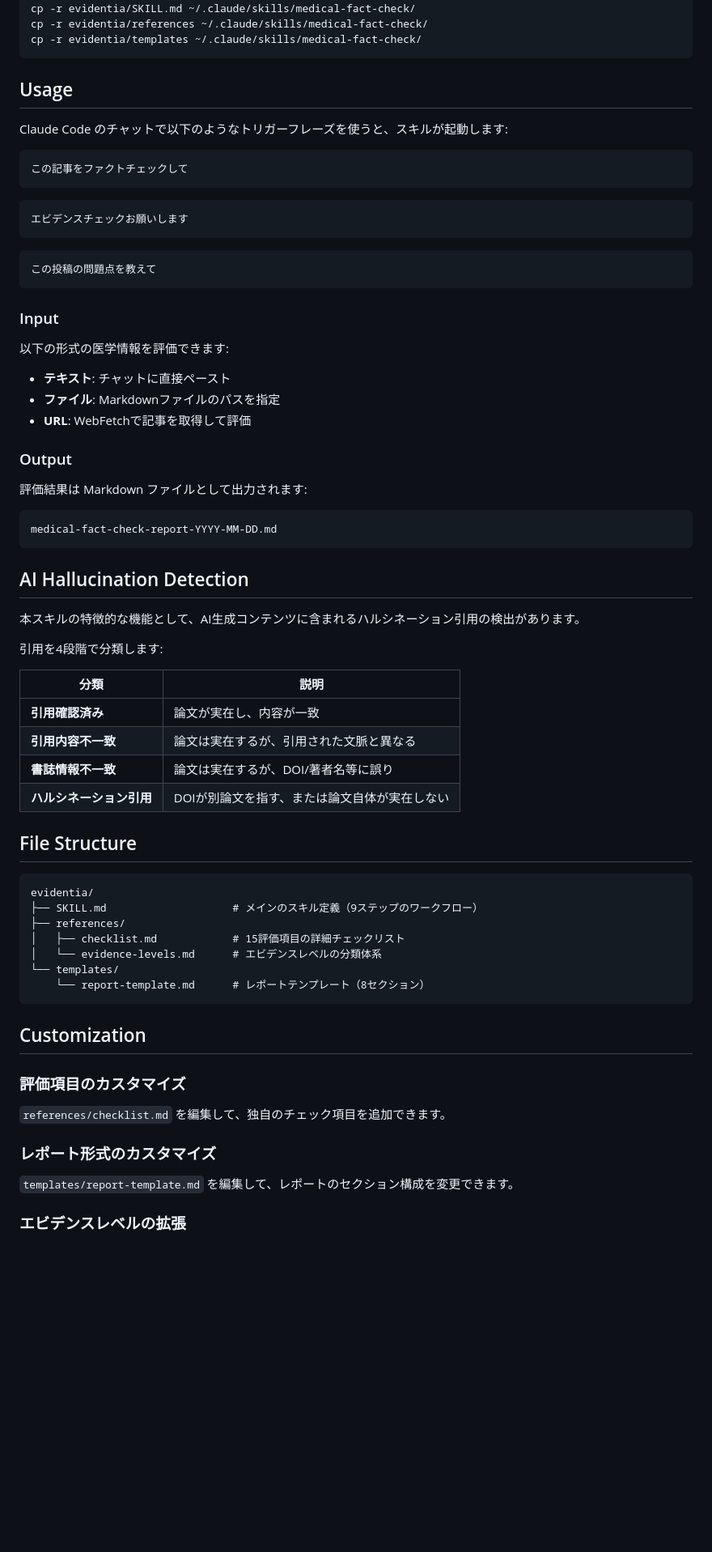
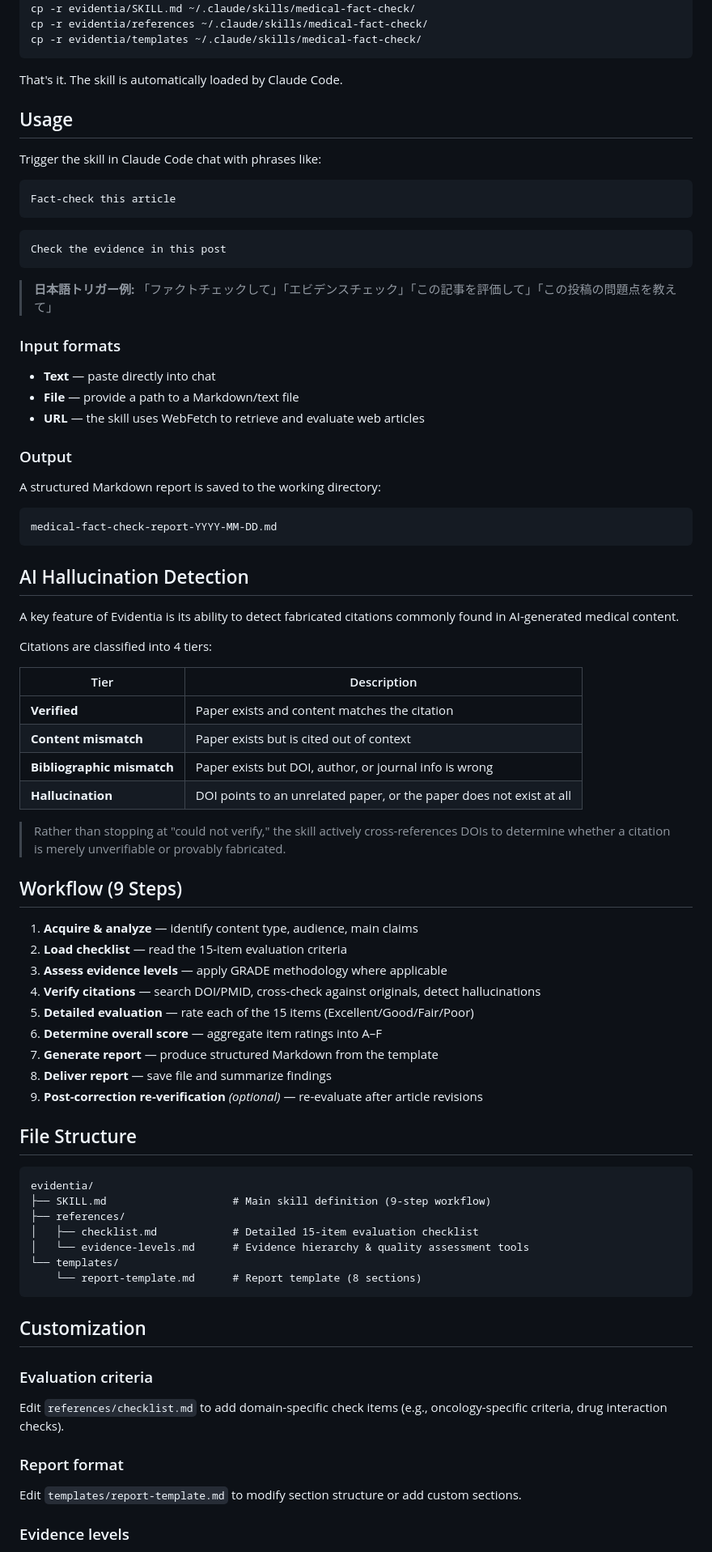
Before and after one commit to kgraph57/evidentia, a Markdown page: README.md, the part around one of its changes. Shown at 81% size. GitHub-like rendering; blank space fills up the shorter version.

Commit message:
docs: rewrite README in English with Japanese annotations

````diff
--- a/README.md
+++ b/README.md
@@ -61,33 +65,31 @@ cp -r evidentia/references ~/.claude/skills/medical-fact-check/
 cp -r evidentia/templates ~/.claude/skills/medical-fact-check/
 ```
 
+That's it. The skill is automatically loaded by Claude Code.
+
 ## Usage
 
-Claude Code のチャットで以下のようなトリガーフレーズを使うと、スキルが起動します:
+Trigger the skill in Claude Code chat with phrases like:
 
 ```
-この記事をファクトチェックして
+Fact-check this article
 ```
 
 ```
-エビデンスチェックお願いします
+Check the evidence in this post
 ```
 
-```
-この投稿の問題点を教えて
-```
+> **日本語トリガー例:** 「ファクトチェックして」「エビデンスチェック」「この記事を評価して」「この投稿の問題点を教えて」
 
-### Input
+### Input formats
 
-以下の形式の医学情報を評価できます:
-
-- **テキスト**: チャットに直接ペースト
-- **ファイル**: Markdownファイルのパスを指定
-- **URL**: WebFetchで記事を取得して評価
+- **Text** — paste directly into chat
+- **File** — provide a path to a Markdown/text file
+- **URL** — the skill uses WebFetch to retrieve and evaluate web articles
 
 ### Output
 
-評価結果は Markdown ファイルとして出力されます:
+A structured Markdown report is saved to the working directory:
 
 ```
 medical-fact-check-report-YYYY-MM-DD.md
@@ -95,38 +97,52 @@ medical-fact-check-report-YYYY-MM-DD.md
 
 ## AI Hallucination Detection
 
-本スキルの特徴的な機能として、AI生成コンテンツに含まれるハルシネーション引用の検出があります。
+A key feature of Evidentia is its ability to detect fabricated citations commonly found in AI-generated medical content.
 
-引用を4段階で分類します:
+Citations are classified into 4 tiers:
 
-| 分類 | 説明 |
-|------|------|
-| **引用確認済み** | 論文が実在し、内容が一致 |
-| **引用内容不一致** | 論文は実在するが、引用された文脈と異なる |
-| **書誌情報不一致** | 論文は実在するが、DOI/著者名等に誤り |
-| **ハルシネーション引用** | DOIが別論文を指す、または論文自体が実在しない |
+| Tier | Description |
+|------|-------------|
+| **Verified** | Paper exists and content matches the citation |
+| **Content mismatch** | Paper exists but is cited out of context |
+| **Bibliographic mismatch** | Paper exists but DOI, author, or journal info is wrong |
+| **Hallucination** | DOI points to an unrelated paper, or the paper does not exist at all |
+
+> Rather than stopping at "could not verify," the skill actively cross-references DOIs to determine whether a citation is merely unverifiable or provably fabricated.
+
+## Workflow (9 Steps)
+
+1. **Acquire & analyze** — identify content type, audience, main claims
+2. **Load checklist** — read the 15-item evaluation criteria
+3. **Assess evidence levels** — apply GRADE methodology where applicable
+4. **Verify citations** — search DOI/PMID, cross-check against originals, detect hallucinations
+5. **Detailed evaluation** — rate each of the 15 items (Excellent/Good/Fair/Poor)
+6. **Determine overall score** — aggregate item ratings into A–F
+7. **Generate report** — produce structured Markdown from the template
+8. **Deliver report** — save file and summarize findings
+9. **Post-correction re-verification** *(optional)* — re-evaluate after article revisions
 
 ## File Structure
 
 ```
 evidentia/
-├── SKILL.md                    # メインのスキル定義（9ステップのワークフロー）
+├── SKILL.md                    # Main skill definition (9-step workflow)
 ├── references/
-│   ├── checklist.md            # 15評価項目の詳細チェックリスト
-│   └── evidence-levels.md      # エビデンスレベルの分類体系
+│   ├── checklist.md            # Detailed 15-item evaluation checklist
+│   └── evidence-levels.md      # Evidence hierarchy & quality assessment tools
 └── templates/
-    └── report-template.md      # レポートテンプレート（8セクション）
+    └── report-template.md      # Report template (8 sections)
 ```
 
 ## Customization
 
-### 評価項目のカスタマイズ
+### Evaluation criteria
 
-`references/checklist.md` を編集して、独自のチェック項目を追加できます。
+Edit `references/checklist.md` to add domain-specific check items (e.g., oncology-specific criteria, drug interaction checks).
 
-### レポート形式のカスタマイズ
+### Report format
 
-`templates/report-template.md` を編集して、レポートのセクション構成を変更できます。
+Edit `templates/report-template.md` to modify section structure or add custom sections.
 
-### エビデンスレベルの拡張
+### Evidence levels
 
````
Also changed, not shown: other parts of README.md (+47 -41 lines).
